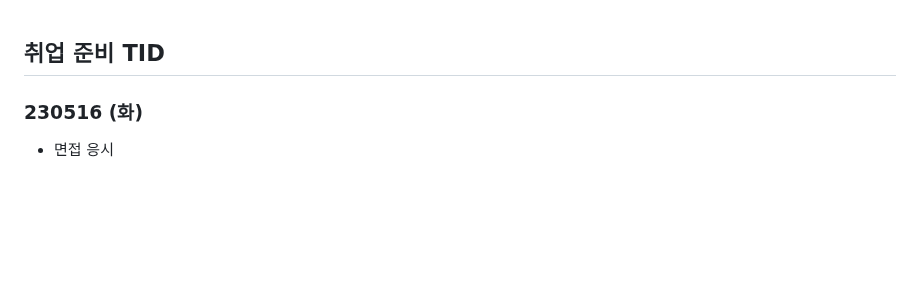
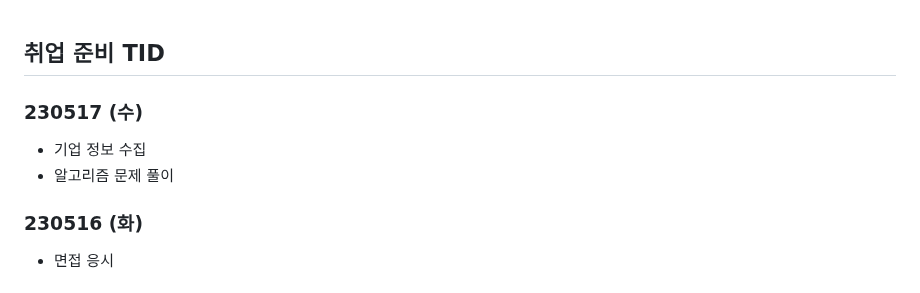
Before and after one commit to Suhwan-Im/TIL, a Markdown page: 13. 취업준비 기간/[취업 준비 TID].md, the part around the change. GitHub-like rendering; blank space fills up the shorter version.

Commit message:
updating_230517

```diff
--- a/13. 취업준비 기간/[취업 준비 TID].md
+++ b/13. 취업준비 기간/[취업 준비 TID].md
@@ -1,4 +1,11 @@
 ## 취업 준비 TID
+
+
+
+### 230517 (수)
+
+- 기업 정보 수집
+- 알고리즘 문제 풀이
 
 
 
```
